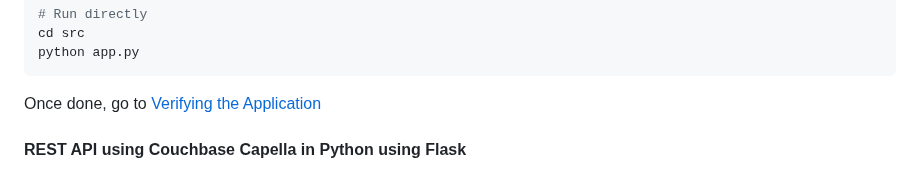
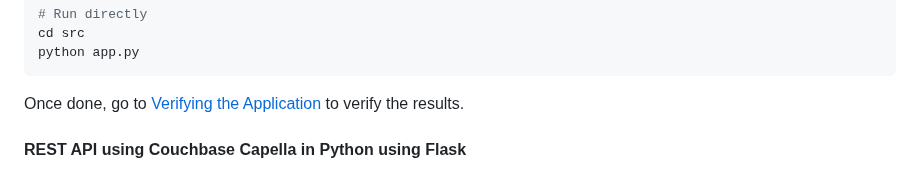
Before and after one commit to thanhpd/COMP6231, a Markdown page: couchbase-example/README.md, the part around the change. Drawn GitHub-style.

Commit message:
docs: update documentation

````diff
--- a/couchbase-example/README.md
+++ b/couchbase-example/README.md
@@ -19,7 +19,7 @@ cd src
 python app.py
 ```
 
-Once done, go to [Verifying the Application](#verify-the-application)
+Once done, go to [Verifying the Application](#verifying-the-application) to verify the results.
 
 #### REST API using Couchbase Capella in Python using Flask
 
````
